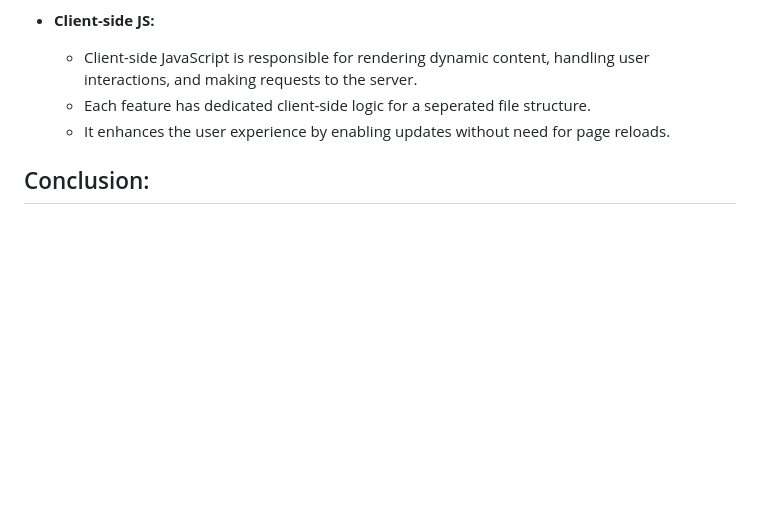
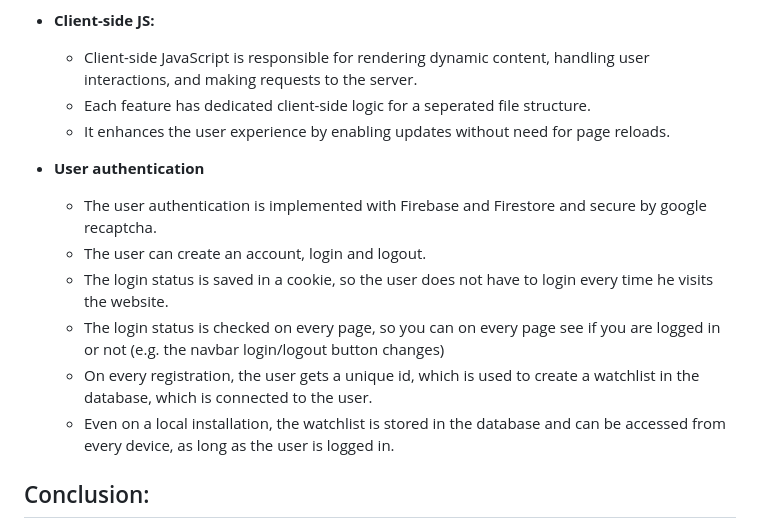
Before and after one commit to janniklth/janniks-web-app, a Markdown page: README.md, the part around the change. GitHub-like rendering; blank space fills up the shorter version.

```diff
--- a/README.md
+++ b/README.md
@@ -130,6 +130,14 @@ This architecture ensures a secure and controlled environment for handling sensi
    - Each feature has dedicated client-side logic for a seperated file structure.
    - It enhances the user experience by enabling updates without need for page reloads.
 
+- **User authentication**
+  - The user authentication is implemented with Firebase and Firestore and secure by google recaptcha.
+  - The user can create an account, login and logout.
+  - The login status is saved in a cookie, so the user does not have to login every time he visits the website.
+  - The login status is checked on every page, so you can on every page see if you are logged in or not (e.g. the navbar login/logout button changes)
+  - On every registration, the user gets a unique id, which is used to create a watchlist in the database, which is connected to the user.
+  - Even on a local installation, the watchlist is stored in the database and can be accessed from every device, as long as the user is logged in.
+
 ## Conclusion:
 
 The development of this web application presented both challenges and learning opportunities. Here are some key takeaways in addition to the bugs and features mentioned above:
```
